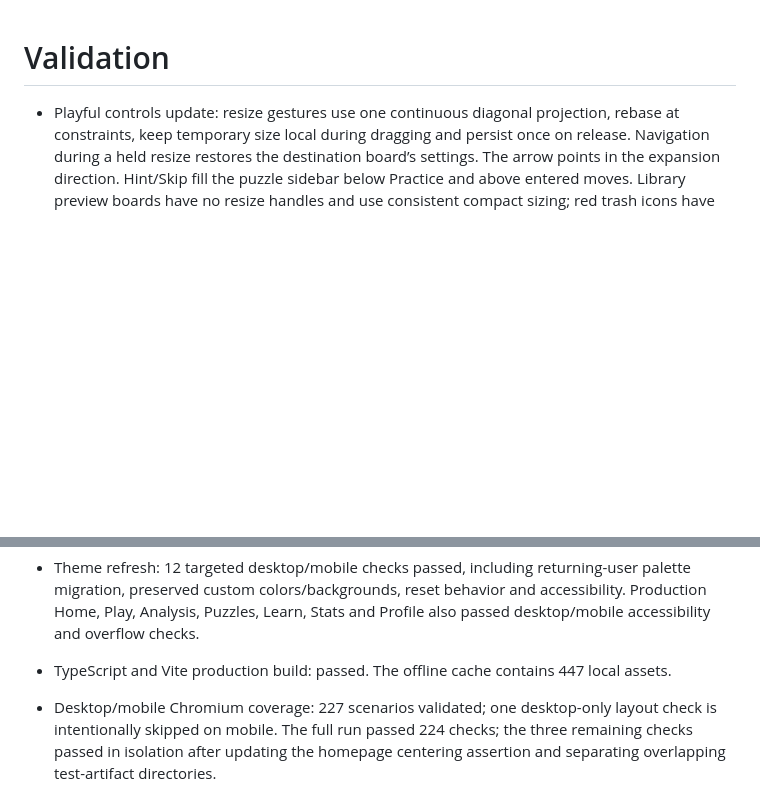
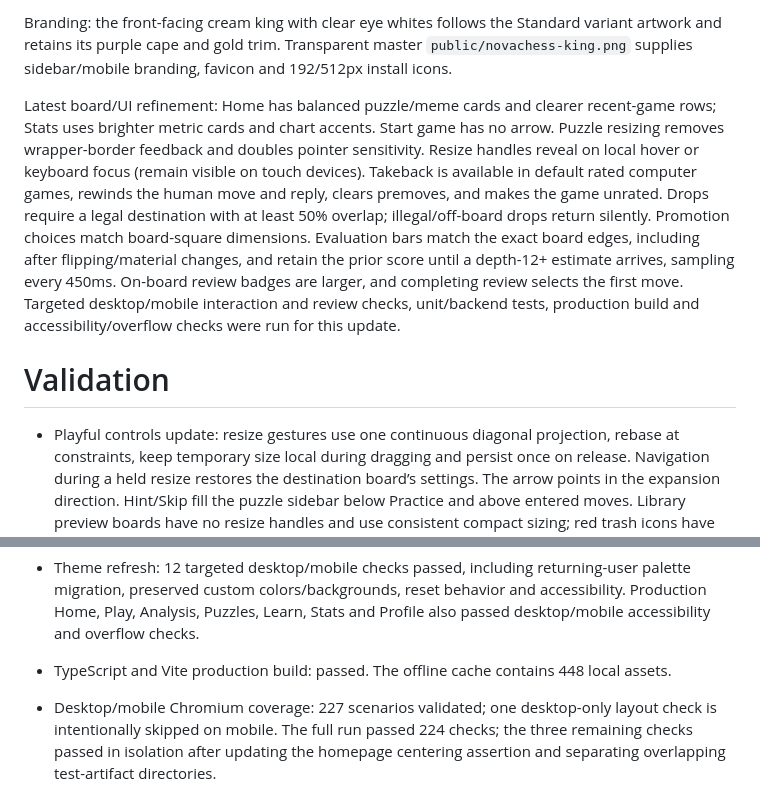
Before and after one commit to Louis2495/NovaChess_website, a Markdown page: docs/VALIDATION.md, 2 parts joined by grey strips. GitHub-like rendering; blank space fills up the shorter version.

```diff
--- a/docs/VALIDATION.md
+++ b/docs/VALIDATION.md
@@ -1,3 +1,7 @@
+Branding: the front-facing cream king with clear eye whites follows the Standard variant artwork and retains its purple cape and gold trim. Transparent master `public/novachess-king.png` supplies sidebar/mobile branding, favicon and 192/512px install icons.
+
+Latest board/UI refinement: Home has balanced puzzle/meme cards and clearer recent-game rows; Stats uses brighter metric cards and chart accents. Start game has no arrow. Puzzle resizing removes wrapper-border feedback and doubles pointer sensitivity. Resize handles reveal on local hover or keyboard focus (remain visible on touch devices). Takeback is available in default rated computer games, rewinds the human move and reply, clears premoves, and makes the game unrated. Drops require a legal destination with at least 50% overlap; illegal/off-board drops return silently. Promotion choices match board-square dimensions. Evaluation bars match the exact board edges, including after flipping/material changes, and retain the prior score until a depth-12+ estimate arrives, sampling every 450ms. On-board review badges are larger, and completing review selects the first move. Targeted desktop/mobile interaction and review checks, unit/backend tests, production build and accessibility/overflow checks were run for this update.
+
 # Validation
 
 - Playful controls update: resize gestures use one continuous diagonal projection, rebase at constraints, keep temporary size local during dragging and persist once on release. Navigation during a held resize restores the destination board’s settings. The arrow points in the expansion direction. Hint/Skip fill the puzzle sidebar below Practice and above entered moves. Library preview boards have no resize handles and use consistent compact sizing; red trash icons have transparent backgrounds at each card’s bottom right. Chat defaults tall and supports pointer/keyboard movement, dragging every edge/corner to resize, and viewport bounds. Multiplayer has three new open-eye illustrations and a Join queue action for Throne. Ocean-blue/sea-glass defaults migrate previous defaults without overwriting custom colors.
@@ -18,7 +22,7 @@
 - Latest analysis/play/chat update: notation starts collapsed, saving prompts for a name, three adjustable live engine lines replace study naming, navigation matches board width, and knight arrows bend at right angles. Held-piece cancellation works outside the board; invalid drops return silently. Game boards fill the available height beside narrow two-column notation with actions above it; typed game input outside Blindfold text, pause controls, the Game card and local-estimate text are removed. Repertoire remains in Learn. Chat includes reporting, author deletion and protected moderator deletion/bans/auditing with server-side spam limits. SQL tests reject self-promotion and unauthorized moderation. Production desktop/mobile Analysis, game, Chaos and draft-chat views passed accessibility/overflow checks. Chat is not connected to a live project yet.
 - Library/profile/analysis update: branching study training accepts saved alternatives; recorded games replay their actual line, and NovaChess history is classified separately. Navigation and compact profile upload passed desktop/mobile checks. Continuous engine search survives a simulated minute beyond its startup watchdog, emits deeper analysis and terminates on navigation. Production screens passed accessibility/overflow checks.
 - Theme refresh: 12 targeted desktop/mobile checks passed, including returning-user palette migration, preserved custom colors/backgrounds, reset behavior and accessibility. Production Home, Play, Analysis, Puzzles, Learn, Stats and Profile also passed desktop/mobile accessibility and overflow checks.
-- TypeScript and Vite production build: passed. The offline cache contains 447 local assets.
+- TypeScript and Vite production build: passed. The offline cache contains 448 local assets.
 - Desktop/mobile Chromium coverage: 227 scenarios validated; one desktop-only layout check is intentionally skipped on mobile. The full run passed 224 checks; the three remaining checks passed in isolation after updating the homepage centering assertion and separating overlapping test-artifact directories.
 - Federation connection repair: six desktop/mobile browser checks passed for server-first USCF requests without an online account, saved profile/rating updates, clear unconfigured-server errors and retained direct FIDE lookup. The standalone dashboard deployment file is exercised by the unit suite and checked against the source parser/handler. No live Supabase deployment is claimed.
 - Node rules/content/database/federation suite: all 44 tests passed.
```
Also changed, not shown: README.md (+1 -1 lines), public/favicon.png, public/icon-192.png, public/icon-512.png, public/novachess-king.png (added), 11 other files.
